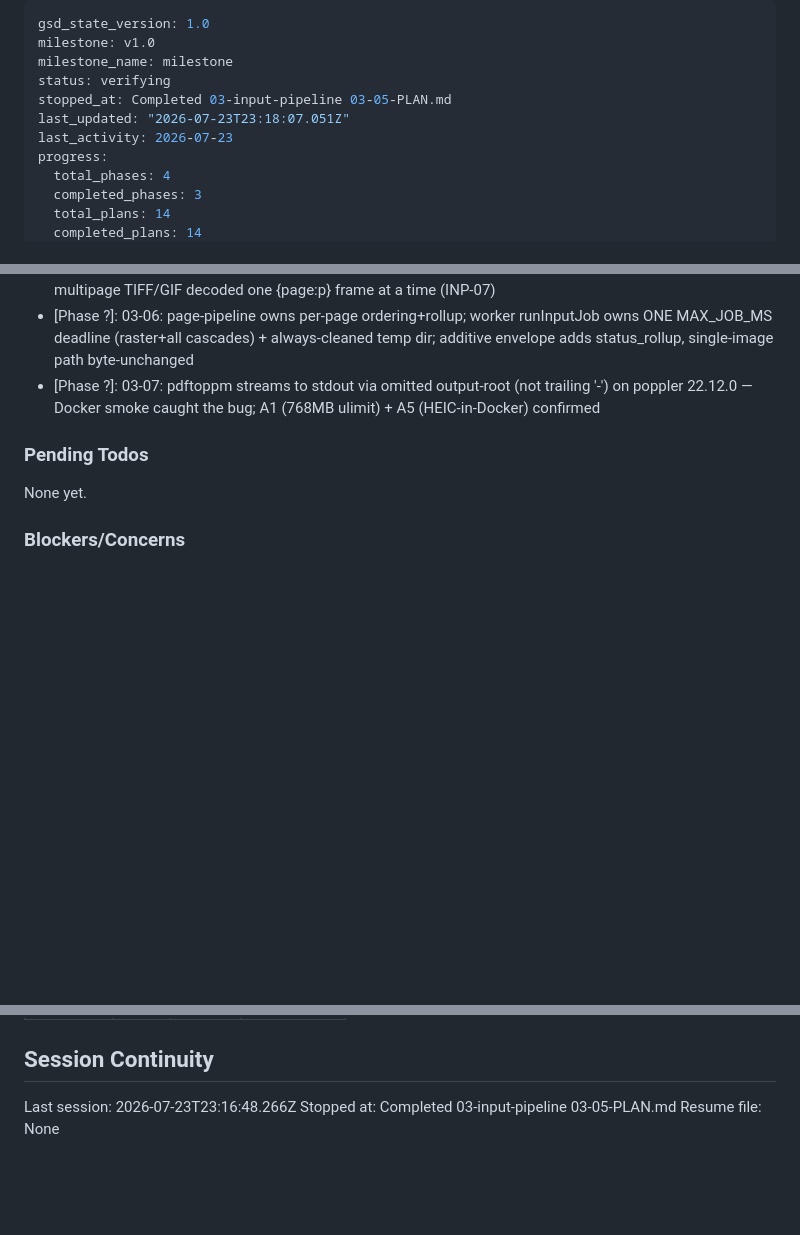
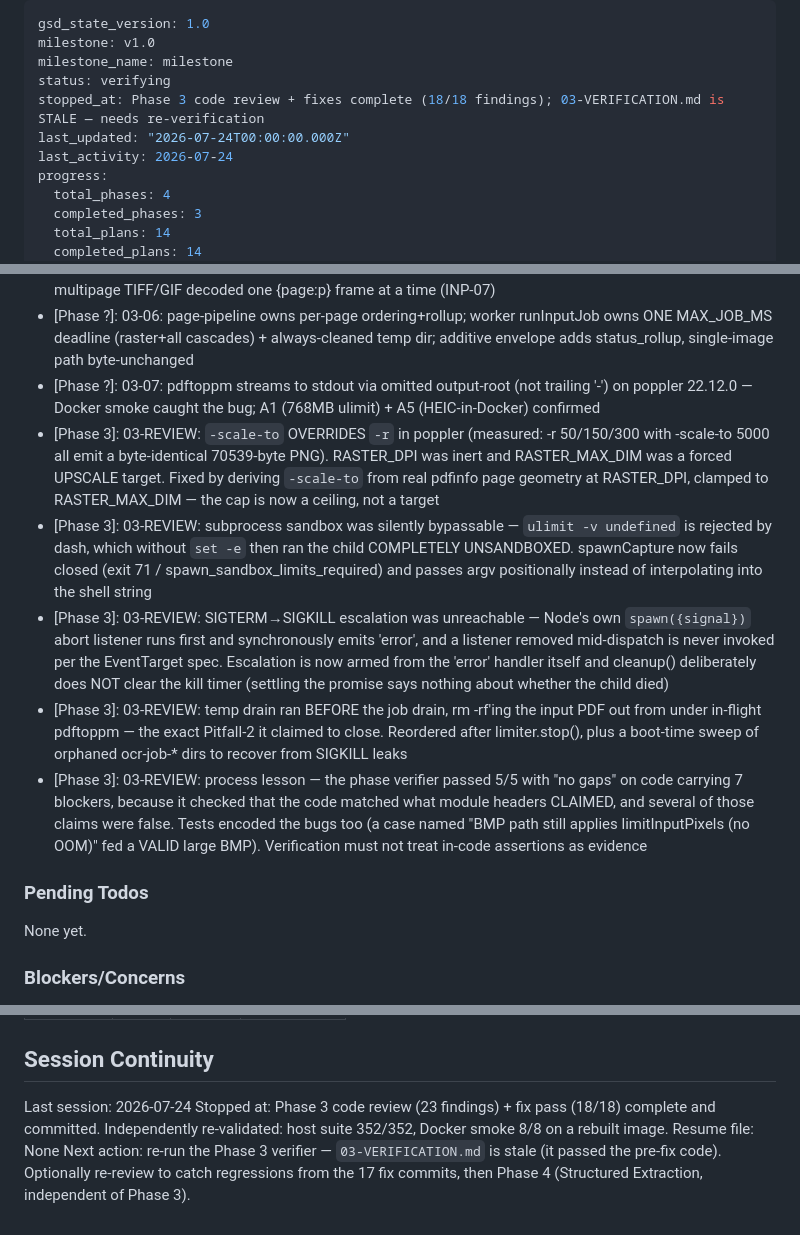
Before and after one commit to luishelgueradev/ocr-router, a Markdown page: .planning/STATE.md, 3 parts joined by grey strips. GitHub-like rendering; blank space fills up the shorter version.

Commit message:
docs(03): update state after code review + fix pass

```diff
--- a/.planning/STATE.md
+++ b/.planning/STATE.md
@@ -3,9 +3,9 @@ gsd_state_version: 1.0
 milestone: v1.0
 milestone_name: milestone
 status: verifying
-stopped_at: Completed 03-input-pipeline 03-05-PLAN.md
-last_updated: "2026-07-23T23:18:07.051Z"
-last_activity: 2026-07-23
+stopped_at: Phase 3 code review + fixes complete (18/18 findings); 03-VERIFICATION.md is STALE — needs re-verification
+last_updated: "2026-07-24T00:00:00.000Z"
+last_activity: 2026-07-24
 progress:
   total_phases: 4
   completed_phases: 3
@@ -94,6 +94,11 @@ Recent decisions affecting current work:
 - [Phase ?]: 03-05: normalizeToFrames — one shared limitInputPixels-guarded normalize pipeline for all image branches; HEIC/BMP decoded first (heic-convert/@vingle/bmp-js) then sharp, never sharp() on raw; multipage TIFF/GIF decoded one {page:p} frame at a time (INP-07)
 - [Phase ?]: 03-06: page-pipeline owns per-page ordering+rollup; worker runInputJob owns ONE MAX_JOB_MS deadline (raster+all cascades) + always-cleaned temp dir; additive envelope adds status_rollup, single-image path byte-unchanged
 - [Phase ?]: 03-07: pdftoppm streams to stdout via omitted output-root (not trailing '-') on poppler 22.12.0 — Docker smoke caught the bug; A1 (768MB ulimit) + A5 (HEIC-in-Docker) confirmed
+- [Phase 3]: 03-REVIEW: `-scale-to` OVERRIDES `-r` in poppler (measured: -r 50/150/300 with -scale-to 5000 all emit a byte-identical 70539-byte PNG). RASTER_DPI was inert and RASTER_MAX_DIM was a forced UPSCALE target. Fixed by deriving `-scale-to` from real pdfinfo page geometry at RASTER_DPI, clamped to RASTER_MAX_DIM — the cap is now a ceiling, not a target
+- [Phase 3]: 03-REVIEW: subprocess sandbox was silently bypassable — `ulimit -v undefined` is rejected by dash, which without `set -e` then ran the child COMPLETELY UNSANDBOXED. spawnCapture now fails closed (exit 71 / spawn_sandbox_limits_required) and passes argv positionally instead of interpolating into the shell string
+- [Phase 3]: 03-REVIEW: SIGTERM→SIGKILL escalation was unreachable — Node's own `spawn({signal})` abort listener runs first and synchronously emits 'error', and a listener removed mid-dispatch is never invoked per the EventTarget spec. Escalation is now armed from the 'error' handler itself and cleanup() deliberately does NOT clear the kill timer (settling the promise says nothing about whether the child died)
+- [Phase 3]: 03-REVIEW: temp drain ran BEFORE the job drain, rm -rf'ing the input PDF out from under in-flight pdftoppm — the exact Pitfall-2 it claimed to close. Reordered after limiter.stop(), plus a boot-time sweep of orphaned ocr-job-* dirs to recover from SIGKILL leaks
+- [Phase 3]: 03-REVIEW: process lesson — the phase verifier passed 5/5 with "no gaps" on code carrying 7 blockers, because it checked that the code matched what module headers CLAIMED, and several of those claims were false. Tests encoded the bugs too (a case named "BMP path still applies limitInputPixels (no OOM)" fed a VALID large BMP). Verification must not treat in-code assertions as evidence
 
 ### Pending Todos
 
@@ -115,6 +120,7 @@ Items acknowledged and carried forward from previous milestone close:
 
 ## Session Continuity
 
-Last session: 2026-07-23T23:16:48.266Z
-Stopped at: Completed 03-input-pipeline 03-05-PLAN.md
+Last session: 2026-07-24
+Stopped at: Phase 3 code review (23 findings) + fix pass (18/18) complete and committed. Independently re-validated: host suite 352/352, Docker smoke 8/8 on a rebuilt image.
 Resume file: None
+Next action: re-run the Phase 3 verifier — `03-VERIFICATION.md` is stale (it passed the pre-fix code). Optionally re-review to catch regressions from the 17 fix commits, then Phase 4 (Structured Extraction, independent of Phase 3).
```
Also changed, not shown: other parts of .planning/STATE.md (+2 -2 lines).
